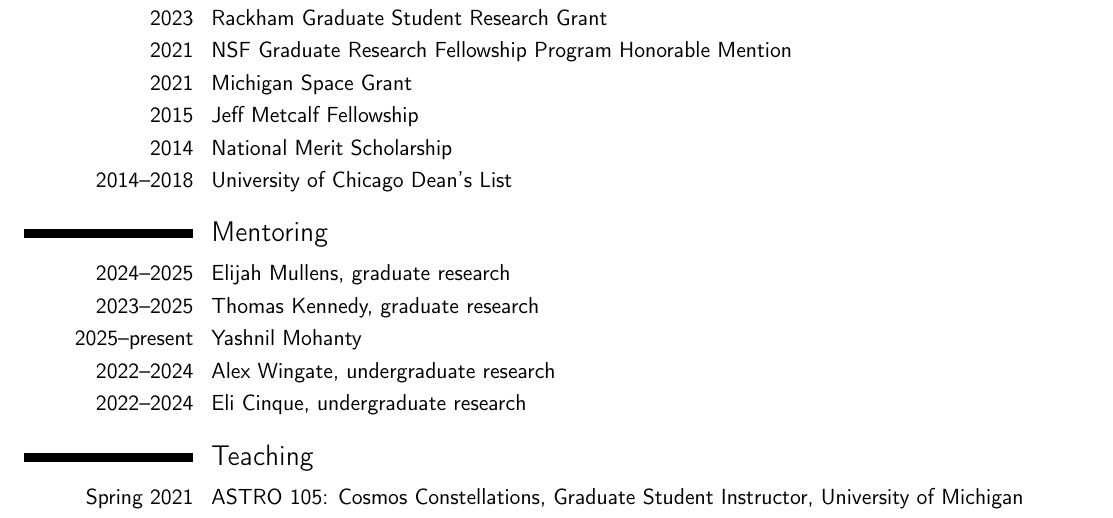
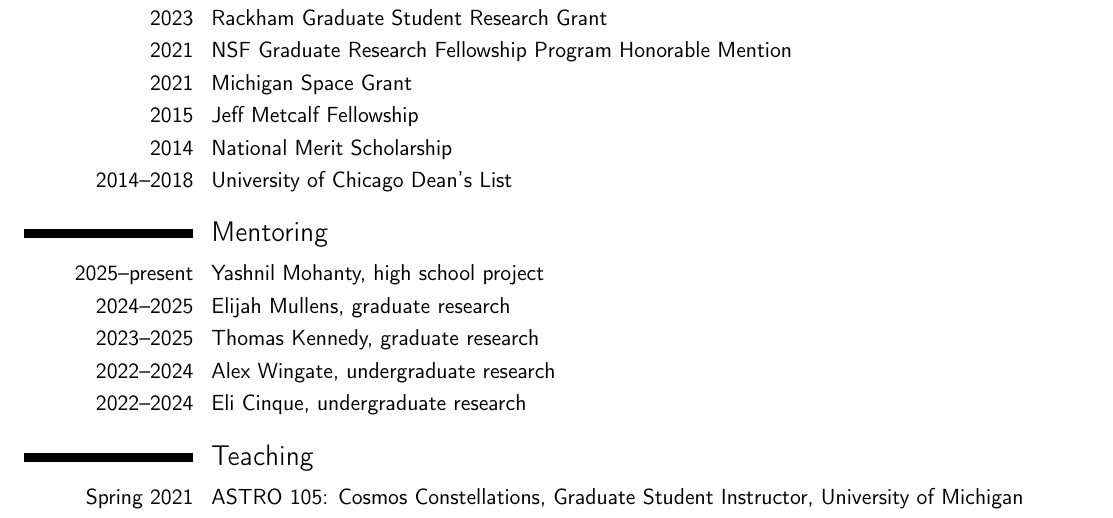
Before and after one commit to imalsky/CV, a LaTeX CV (latex/academic_cv.tex): part of page 1 of 3, cut so that both start at the same text. Compiled offline with pdfLaTeX.

Commit message:
all fix
Signed-off-by: Isaac Malsky <isaacmalsky@gmail.com>

```diff
--- a/latex/academic_cv.tex
+++ b/latex/academic_cv.tex
@@ -65,9 +65,9 @@
 \cvitem{2014--2018}{University of Chicago Dean's List}
 
 \section{Mentoring}
+\cvitem{2025--present}{Yashnil Mohanty, high school project}
 \cvitem{2024--2025}{Elijah Mullens, graduate research}
 \cvitem{2023--2025}{Thomas Kennedy, graduate research}
-\cvitem{2025--present}{Yashnil Mohanty}
 \cvitem{2022--2024}{Alex Wingate, undergraduate research}
 \cvitem{2022--2024}{Eli Cinque, undergraduate research}
 
```
Also changed, not shown: compiled/academic_cv.pdf, 1 other file.
